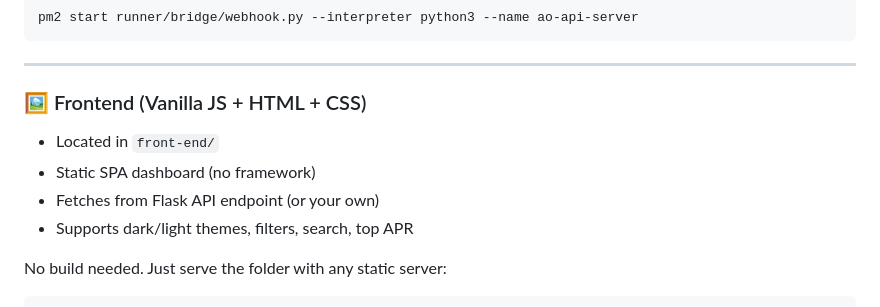
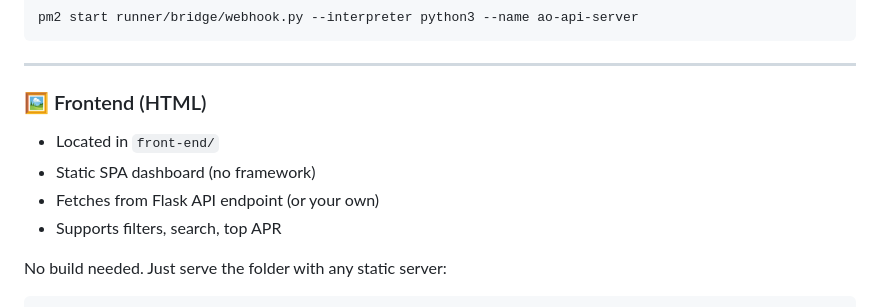
Before and after one commit to Svenildo/ao-fra-dashboard, a Markdown page: README.md, the part around the change. Drawn GitHub-style.

```diff
--- a/README.md
+++ b/README.md
@@ -124,12 +124,12 @@ pm2 start runner/bridge/webhook.py --interpreter python3 --name ao-api-server
 
 ---
 
-### 🖼️ Frontend (Vanilla JS + HTML + CSS)
+### 🖼️ Frontend (HTML)
 
 - Located in `front-end/`
 - Static SPA dashboard (no framework)
 - Fetches from Flask API endpoint (or your own)
-- Supports dark/light themes, filters, search, top APR
+- Supports filters, search, top APR
 
 No build needed. Just serve the folder with any static server:
 
```
